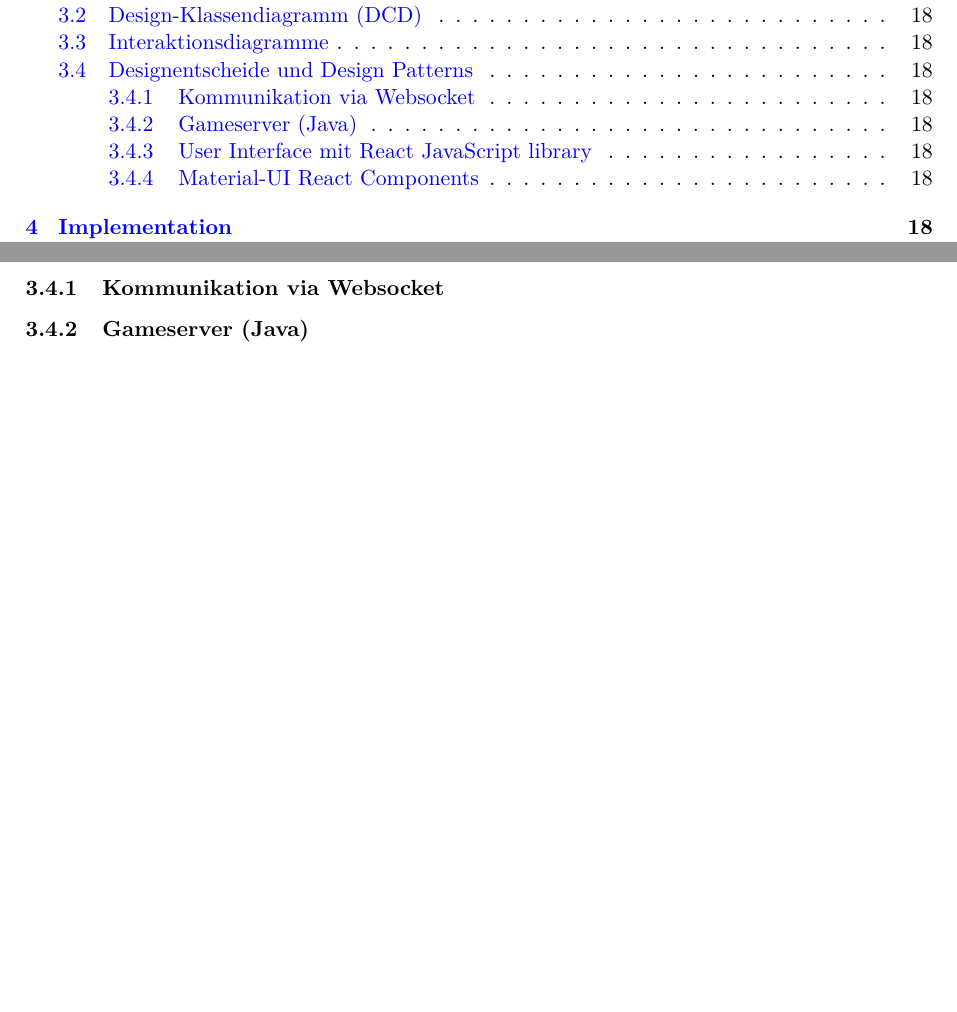
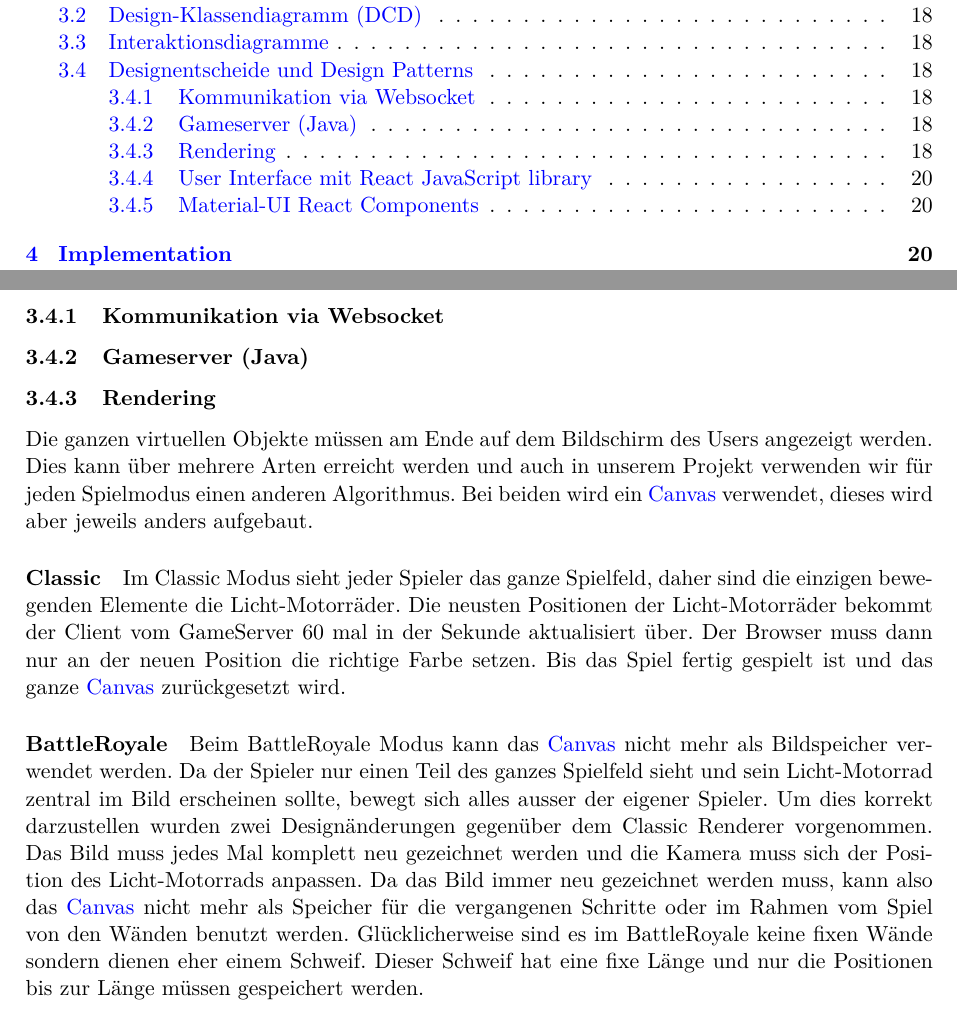
Before and after one commit to 22phuber/tron-light-cycles, a LaTeX document (documents/Schlussbericht/schlussbericht.tex): two parts of pages 3 and 18 of 22 before the commit and two parts of pages 3 and 18 of 24 after it, joined at a grey line, cut so that both start at the same text, the shorter picture padded with empty space. Compiled offline with pdfLaTeX.

Commit message:
add rendering

```diff
--- a/documents/Schlussbericht/schlussbericht.tex
+++ b/documents/Schlussbericht/schlussbericht.tex
@@ -480,6 +480,19 @@
 
     \subsubsection{Gameserver  (Java)}
 
+    \subsubsection{Rendering}
+    Die ganzen virtuellen Objekte müssen am Ende auf dem Bildschirm des Users angezeigt werden. Dies kann über mehrere Arten erreicht werden und auch in unserem Projekt verwenden wir für jeden Spielmodus einen anderen Algorithmus. Bei beiden wird ein \Gls{Canvas} verwendet, dieses wird aber jeweils anders aufgebaut.
+
+    \paragraph{Classic}
+    Im Classic Modus sieht jeder Spieler das ganze Spielfeld, daher sind die einzigen bewegenden Elemente die Licht-Motorräder. Die neusten Positionen der Licht-Motorräder bekommt der Client vom GameServer 60 mal in der Sekunde aktualisiert über. Der Browser muss dann nur an der neuen Position die richtige Farbe setzen. Bis das Spiel fertig gespielt ist und das ganze \Gls{Canvas} zurückgesetzt wird.
+
+    \paragraph{BattleRoyale}
+    Beim BattleRoyale Modus kann das \Gls{Canvas} nicht mehr als Bildspeicher verwendet werden. Da der Spieler nur einen Teil des ganzes Spielfeld sieht und sein Licht-Motorrad zentral im Bild erscheinen sollte, bewegt sich alles ausser der eigener Spieler. Um dies korrekt darzustellen wurden zwei Designänderungen gegenüber dem Classic Renderer vorgenommen. Das Bild muss jedes Mal komplett neu gezeichnet werden und die Kamera muss sich der Position des Licht-Motorrads anpassen. Da das Bild immer neu gezeichnet werden muss, kann also das \Gls{Canvas} nicht mehr als Speicher für die vergangenen Schritte oder im Rahmen vom Spiel von den Wänden benutzt werden. Glücklicherweise sind es im BattleRoyale keine fixen Wände sondern dienen eher einem Schweif. Dieser Schweif hat eine fixe Länge und nur die Positionen bis zur Länge müssen gespeichert werden.
+
+	\includegraphics[scale=0.5]{figures/battleroyale_rendering_coordinates.png}
+
+
+
     \subsubsection{User Interface mit React JavaScript library}
 
     \subsubsection{Material-UI React Components}
```
Also changed, not shown: documents/Schlussbericht/figures/battleroyal_rendering_1.PNG (added), documents/Schlussbericht/figures/battleroyal_rendering_2.PNG (added), documents/Schlussbericht/figures/battleroyale_rendering_coordinates.png (added).
